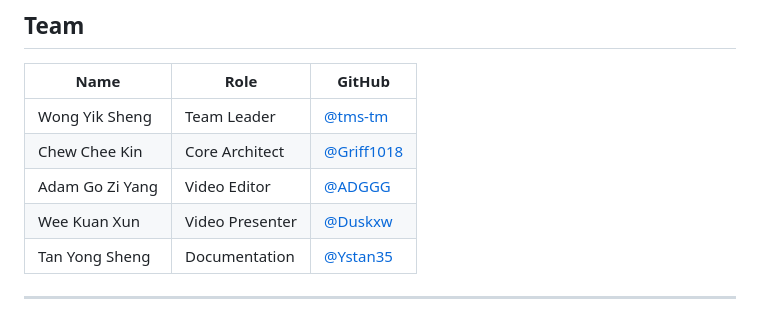
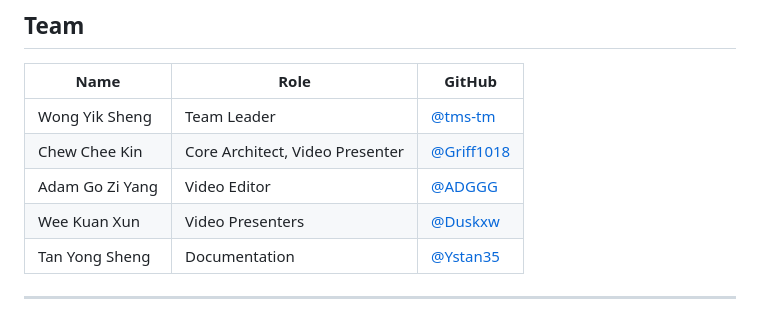
Before and after one commit to Griff1018/MK-Green-Hackathon, a Markdown page: README.md, the part around the change. GitHub-like rendering.

Commit message:
Revise team member roles in README
Updated roles for Chew Chee Kin and Wee Kuan Xun to reflect additional responsibilities.

```diff
--- a/README.md
+++ b/README.md
@@ -173,9 +173,9 @@ python -m pytest -q
 | Name        | Role                | GitHub                                   |
 | ----------- | ------------------- | ---------------------------------------- |
 | Wong Yik Sheng    | Team Leader              | [@tms-tm](https://github.com/tms-tm)                           |
-| Chew Chee Kin     | Core Architect              | [@Griff1018](https://github.com/Griff1018) |
+| Chew Chee Kin     | Core Architect, Video Presenter              | [@Griff1018](https://github.com/Griff1018) |
 | Adam Go Zi Yang     | Video Editor             | [@ADGGG](https://github.com/ADGGG)                             |
-| Wee Kuan Xun    | Video Presenter             | [@Duskxw](https://github.com/Duskxw)                            |
+| Wee Kuan Xun    | Video Presenters             | [@Duskxw](https://github.com/Duskxw)                            |
 | Tan Yong Sheng     | Documentation  | [@Ystan35](https://github.com/Ystan35)  |
 
 ---
```
